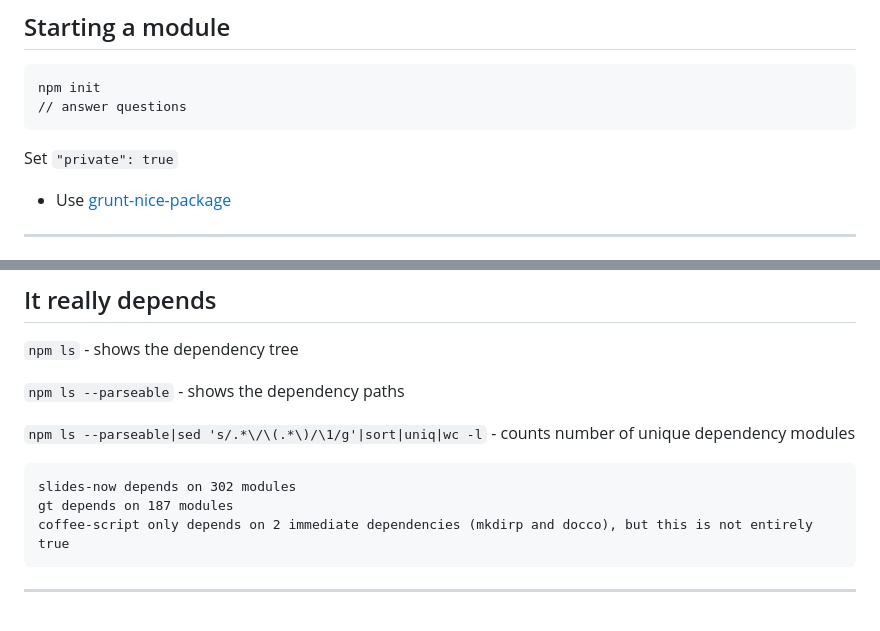
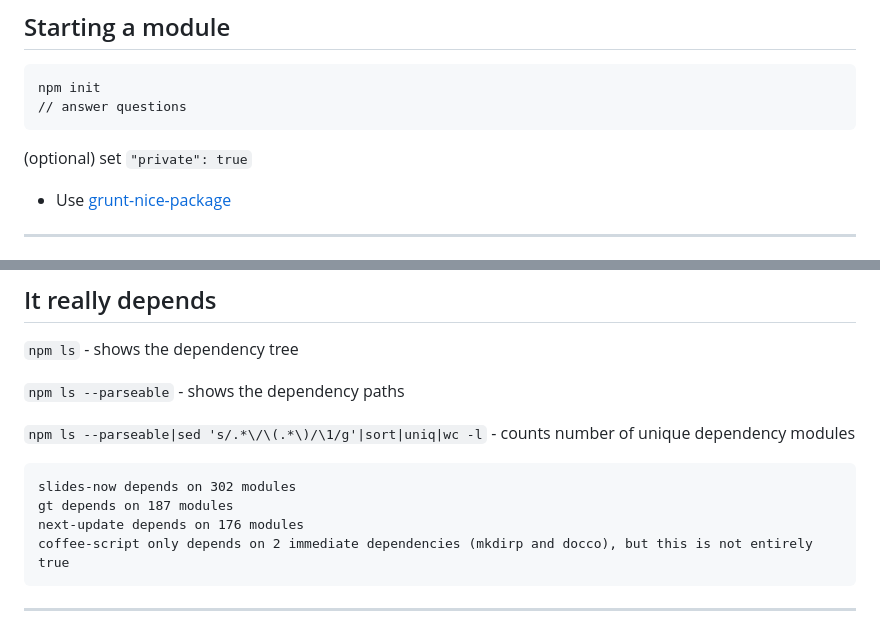
Before and after one commit to bahmutov/talks, a Markdown page: dependencies-best-practices-node.md, 2 parts joined by grey strips. Drawn GitHub-style.

````diff
--- a/dependencies-best-practices-node.md
+++ b/dependencies-best-practices-node.md
@@ -214,7 +215,7 @@ npm init
 // answer questions
 ```
 
-Set `"private": true`
+(optional) set `"private": true`
 
 * Use [grunt-nice-package](https://github.com/bahmutov/grunt-nice-package)
 
@@ -457,6 +492,7 @@ Great tool to see your dependencies, including badges https://david-dm.org/
 ```notes
 slides-now depends on 302 modules
 gt depends on 187 modules
+next-update depends on 176 modules
 coffee-script only depends on 2 immediate dependencies (mkdirp and docco), but this is not entirely true
 ```
 
````
Also changed, not shown: other parts of dependencies-best-practices-node.md (+74 -25 lines), images/next-update-command.png.
